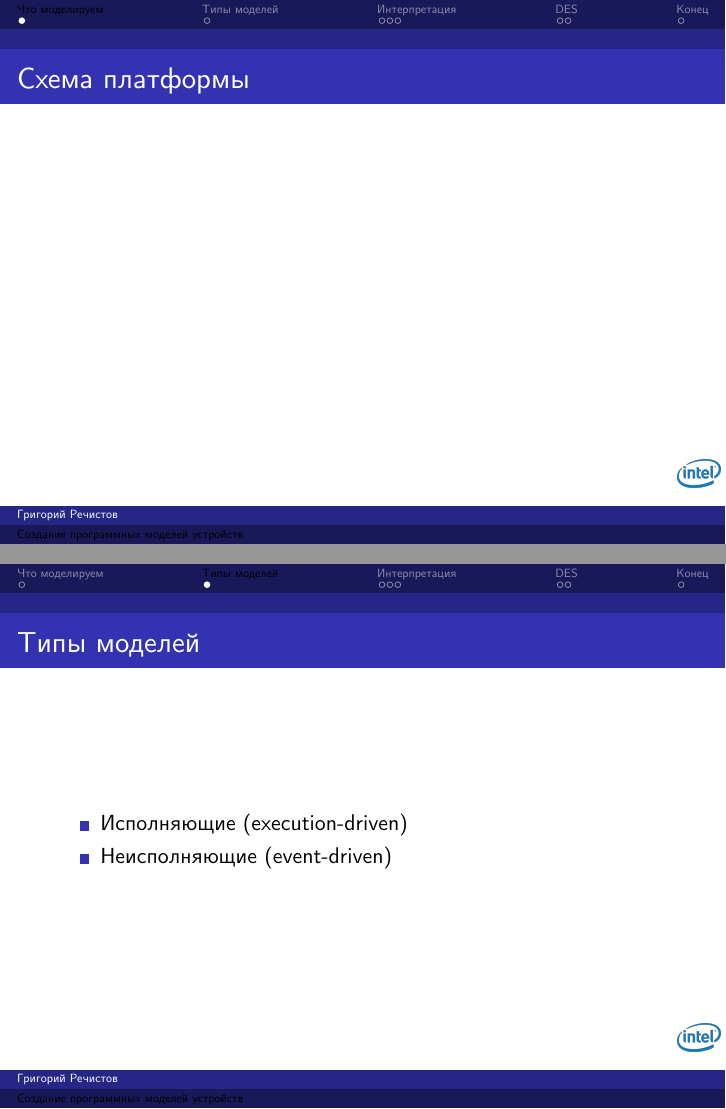
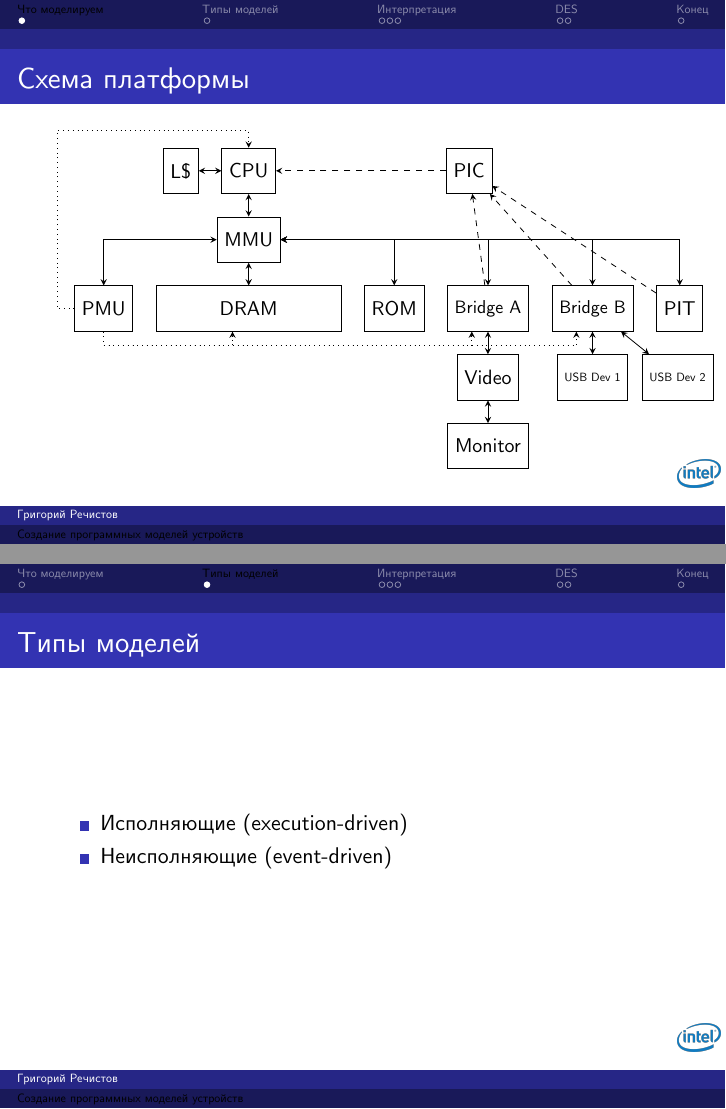
Before and after one commit to grigory-rechistov/simlab, LaTeX slides (slides/lecture02-writing-models.tex): pages 3 and 4 of 10, joined at a grey line. Compiled offline with XeLaTeX.

Commit message:
slides 2 ready (?)

```diff
--- a/slides/lecture02-writing-models.tex
+++ b/slides/lecture02-writing-models.tex
@@ -66,10 +66,58 @@
 \end{frame}
 
 \section{Что моделируем}
-
+\centering
 \begin{frame}{Схема платформы}
 
-\begin{tikzpicture}[>=latex, font=\small]
+\begin{tikzpicture}[>=stealth, font=\small, node distance = 0.4cm]
+
+
+\begin{scope}[minimum height=0.8cm]
+	\node[draw, ] (cpu) {CPU};
+	\node[draw, below=of cpu] (mmu) {MMU};
+	\node[draw, right=3cm of cpu, ] (pic) {PIC};
+	\node[draw, left=of cpu, ] (caches) {L\$};
+
+	\node[draw, below=of mmu, text width=3cm, align = center, ] (dram) {DRAM};
+	\node[draw, left=of dram, ] (pmu) {PMU};
+	\node[draw, right=of dram, ] (rom) {ROM};
+	\node[draw, right=of rom, ] (dev-A) {\footnotesize Bridge A};
+
+	\node[draw, right=of dev-A, ] (dev-B) {\footnotesize Bridge B};
+	\node[draw, right=of dev-B, ] (pit) {PIT};
+
+	\node[draw, below=of dev-A, ] (video) {Video};
+	\node[draw, below=of video, ] (monitor) {Monitor};
+
+	\node[draw, below=of dev-B, ] (usb-1) {\tiny USB Dev 1};
+	\node[draw, below=of dev-B, xshift=1.5cm] (usb-2) {\tiny USB Dev 2};
+\end{scope}
+
+\draw[<->] (cpu) -- (mmu);
+\draw[<->] (cpu) -- (caches);
+\draw[<->] (mmu) -- (dram);
+
+\draw[<->] (mmu) -| (rom);
+\draw[<->] (mmu) -| (pmu);
+\draw[<->] (mmu) -| (dev-A);
+\draw[<->] (mmu) -| (dev-B);
+\draw[<->] (mmu) -| (pit);
+
+\draw[->, dashed] (pic) -- (cpu);
+\draw[->, dashed] (pit) -- (pic);
+\draw[->, dashed] (dev-A) -- (pic);
+\draw[->, dashed] (dev-B) -- (pic);
+
+\draw[<->] (dev-A) -- (video);
+\draw[<->] (video) -- (monitor);
+
+\draw[<->] (dev-B) -- (usb-1);
+\draw[<->] (dev-B) -- (usb-2);
+
+\path[->, draw, dotted] (pmu.west) -- ([xshift=-0.3cm]pmu.west) |- ([yshift=0.3cm]cpu.north) -- (cpu.north);
+\path[->, draw, dotted] (pmu.south) -- ([yshift=-0.25cm]pmu.south) -| (dram.235);
+\path[->, draw, dotted] (pmu.south) -- ([yshift=-0.25cm]pmu.south) -| (dev-A.235);
+\path[->, draw, dotted] (pmu.south) -- ([yshift=-0.25cm]pmu.south) -| (dev-B.235);
 
 
 \end{tikzpicture}
```
Also changed, not shown: slides/lecture02-writing-models.pdf.
